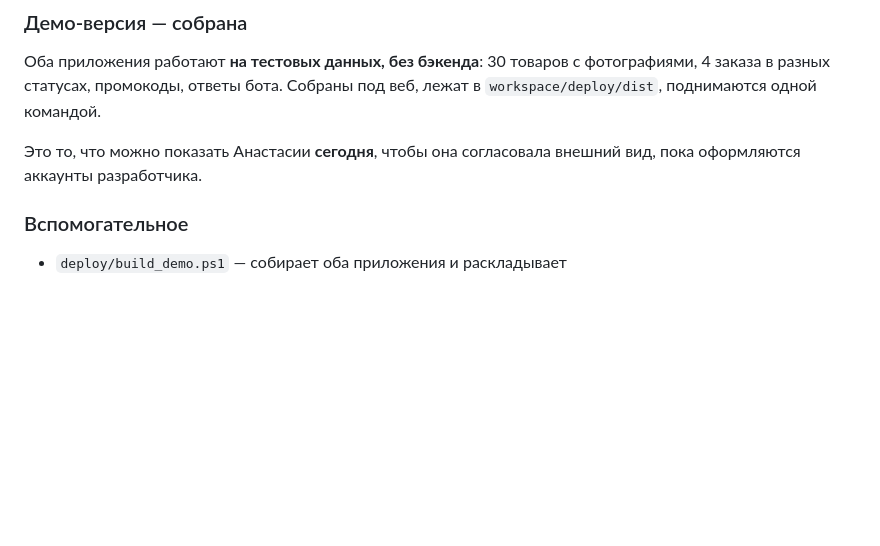
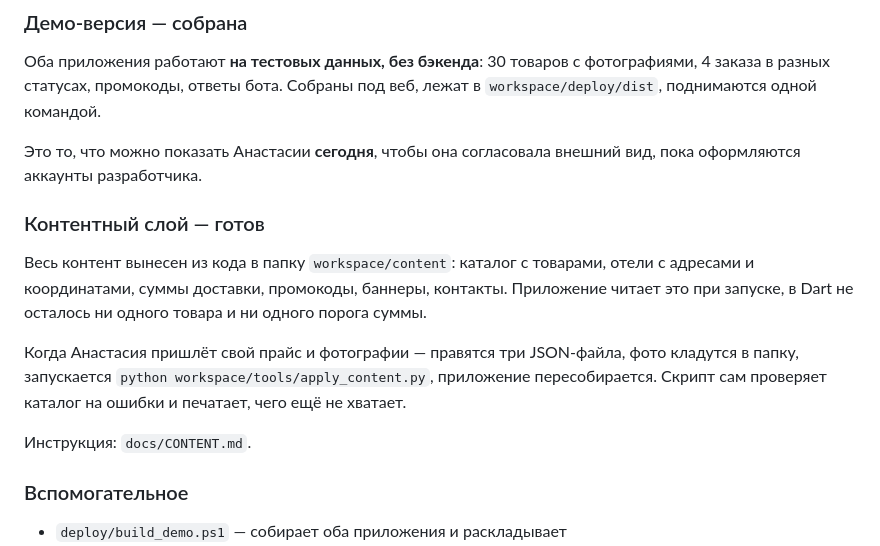
Before and after one commit to nurzhan2/TUR_TUK, a Markdown page: workspace/docs/STATUS.md, the part around the change. Drawn GitHub-style; blank space fills up the shorter version.

Commit message:
docs: инструкция по подключению контента от заказчицы, статус обновлён

```diff
--- a/workspace/docs/STATUS.md
+++ b/workspace/docs/STATUS.md
@@ -69,6 +69,20 @@ Flutter. Все экраны написаны и собираются: заст
 
 Это то, что можно показать Анастасии **сегодня**, чтобы она согласовала
 внешний вид, пока оформляются аккаунты разработчика.
+
+### Контентный слой — готов
+
+Весь контент вынесен из кода в папку `workspace/content`: каталог с
+товарами, отели с адресами и координатами, суммы доставки, промокоды,
+баннеры, контакты. Приложение читает это при запуске, в Dart не осталось
+ни одного товара и ни одного порога суммы.
+
+Когда Анастасия пришлёт свой прайс и фотографии — правятся три JSON-файла,
+фото кладутся в папку, запускается `python workspace/tools/apply_content.py`,
+приложение пересобирается. Скрипт сам проверяет каталог на ошибки и
+печатает, чего ещё не хватает.
+
+Инструкция: `docs/CONTENT.md`.
 
 ### Вспомогательное
 
```
Also changed, not shown: workspace/docs/CONTENT.md (added, +94 -0 lines).
